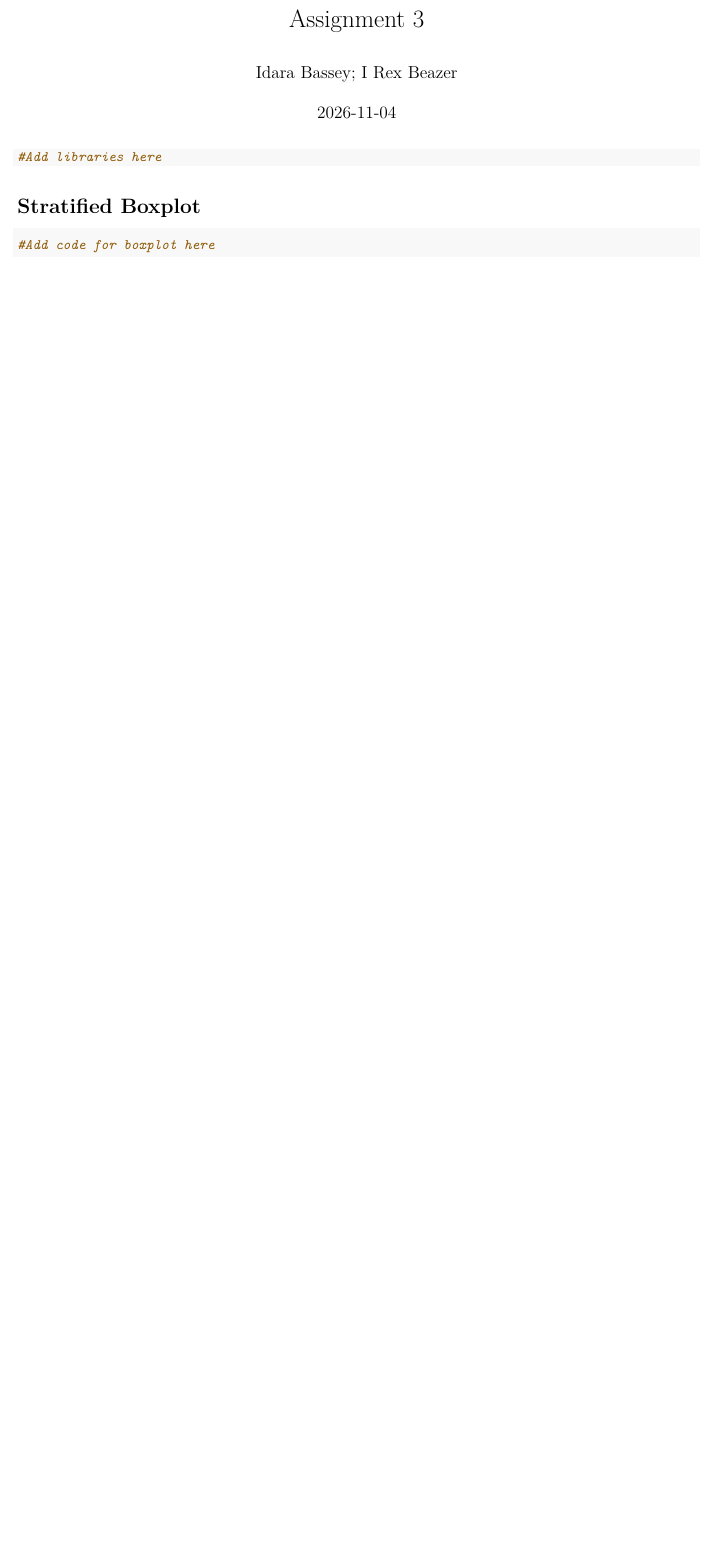
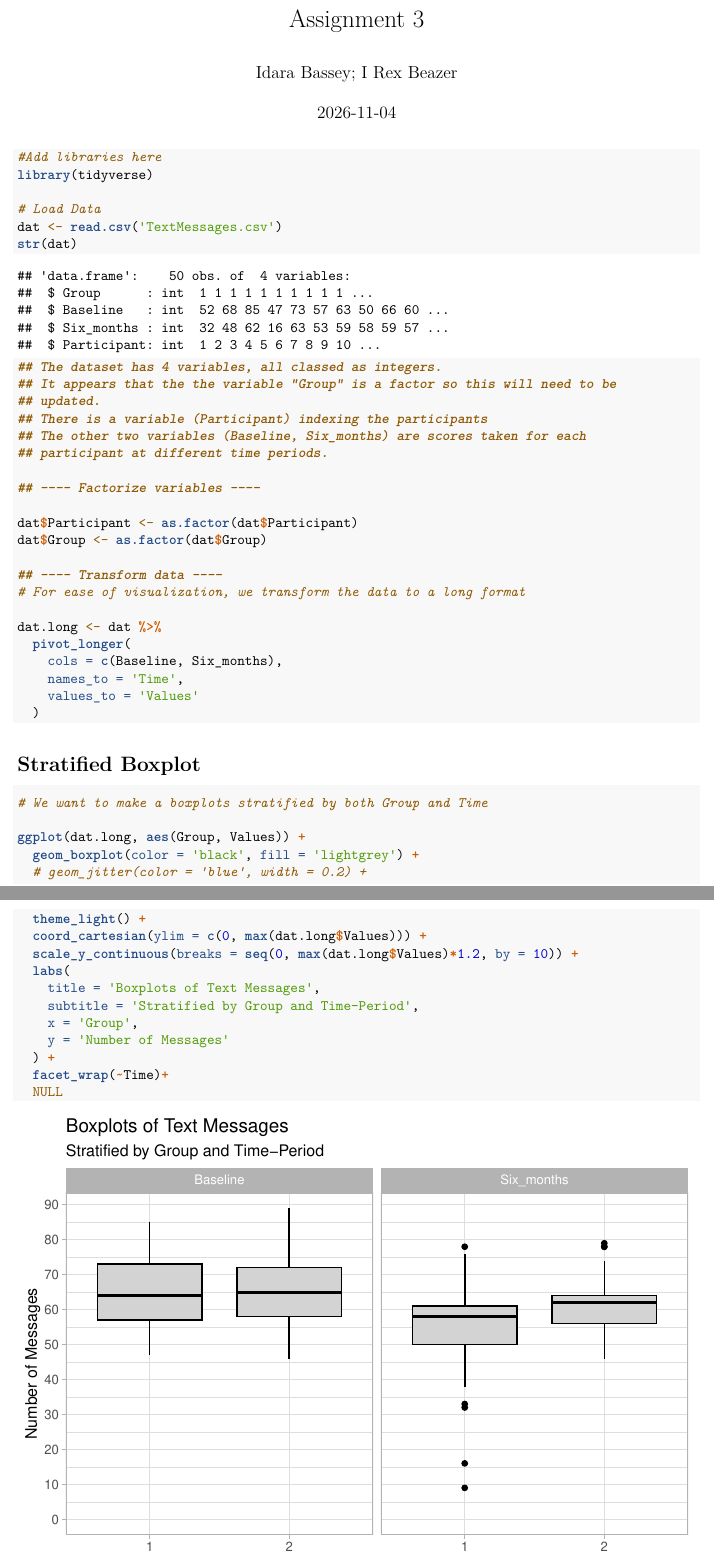
Before and after one commit to irbeazer/Assignment3_textmessages, an R Markdown document (Assignment 3.Rmd): part of the page before the commit and two parts of pages 1 and 2 of 2 after it, the two joined at a grey line, cut so that both start at the same text, the shorter picture padded with empty space. Rendered offline with R 4.5, knitr and Pandoc, then LaTeX, with nearby package versions.

Commit message:
Add Boxplot

````diff
--- a/Assignment 3.Rmd
+++ b/Assignment 3.Rmd
@@ -7,9 +7,50 @@
 
 ```{r setup, echo=TRUE, warning=FALSE, message=FALSE}
 #Add libraries here
+library(tidyverse)
+
+# Load Data
+dat <- read.csv('TextMessages.csv')
+str(dat)
+## The dataset has 4 variables, all classed as integers.
+## It appears that the the variable "Group" is a factor so this will need to be
+## updated.
+## There is a variable (Participant) indexing the participants
+## The other two variables (Baseline, Six_months) are scores taken for each
+## participant at different time periods.
+
+## ---- Factorize variables ----
+
+dat$Participant <- as.factor(dat$Participant)
+dat$Group <- as.factor(dat$Group)
+
+## ---- Transform data ----
+# For ease of visualization, we transform the data to a long format
+
+dat.long <- dat %>%
+  pivot_longer(
+    cols = c(Baseline, Six_months),
+    names_to = 'Time',
+    values_to = 'Values'
+  )
 ```
 
 # Stratified Boxplot
 
 ```{r boxplot, echo=TRUE, warning=FALSE, message=FALSE}
-#Add code for boxplot here
+# We want to make a boxplots stratified by both Group and Time
+
+ggplot(dat.long, aes(Group, Values)) +
+  geom_boxplot(color = 'black', fill = 'lightgrey') +
+  # geom_jitter(color = 'blue', width = 0.2) +
+  theme_light() +
+  coord_cartesian(ylim = c(0, max(dat.long$Values))) +
+  scale_y_continuous(breaks = seq(0, max(dat.long$Values)*1.2, by = 10)) +
+  labs(
+    title = 'Boxplots of Text Messages',
+    subtitle = 'Stratified by Group and Time-Period',
+    x = 'Group',
+    y = 'Number of Messages'
+  ) +
+  facet_wrap(~Time)+
+  NULL
````
Also changed, not shown: Assignment 3.Rmd (3 more changed lines).
